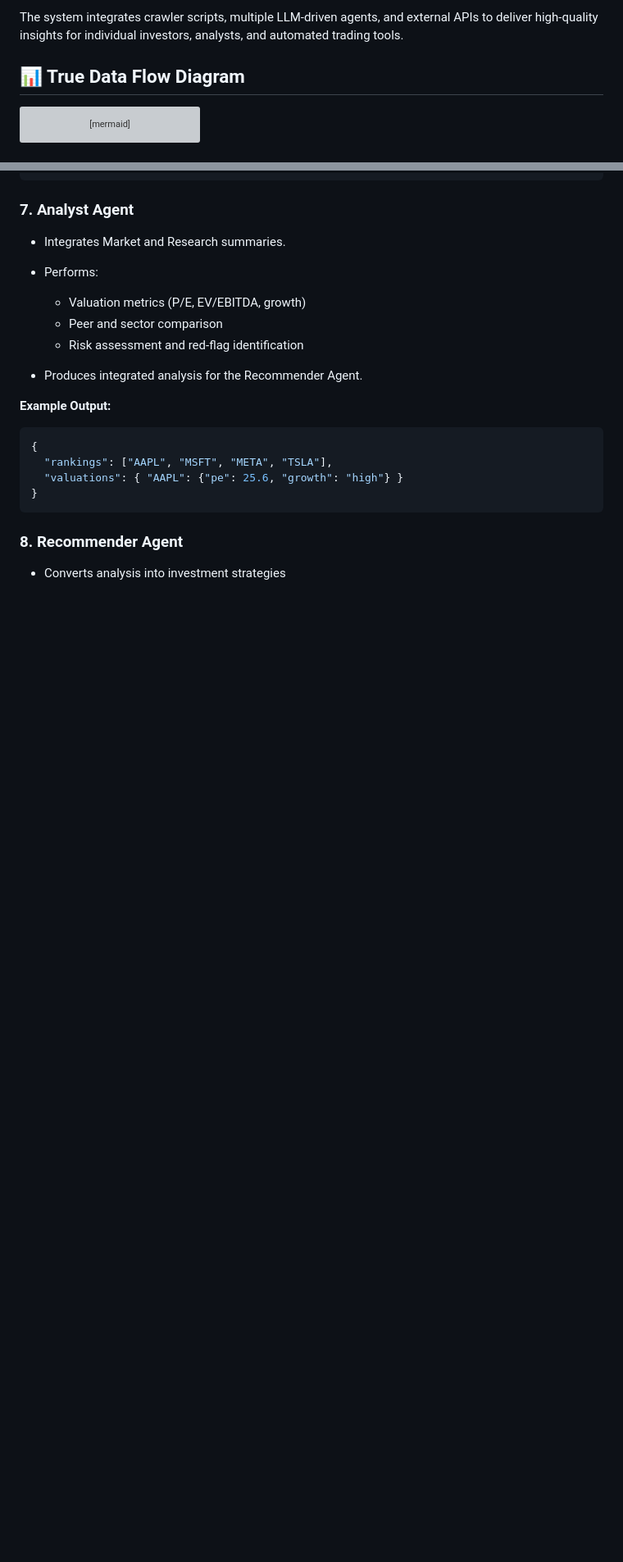
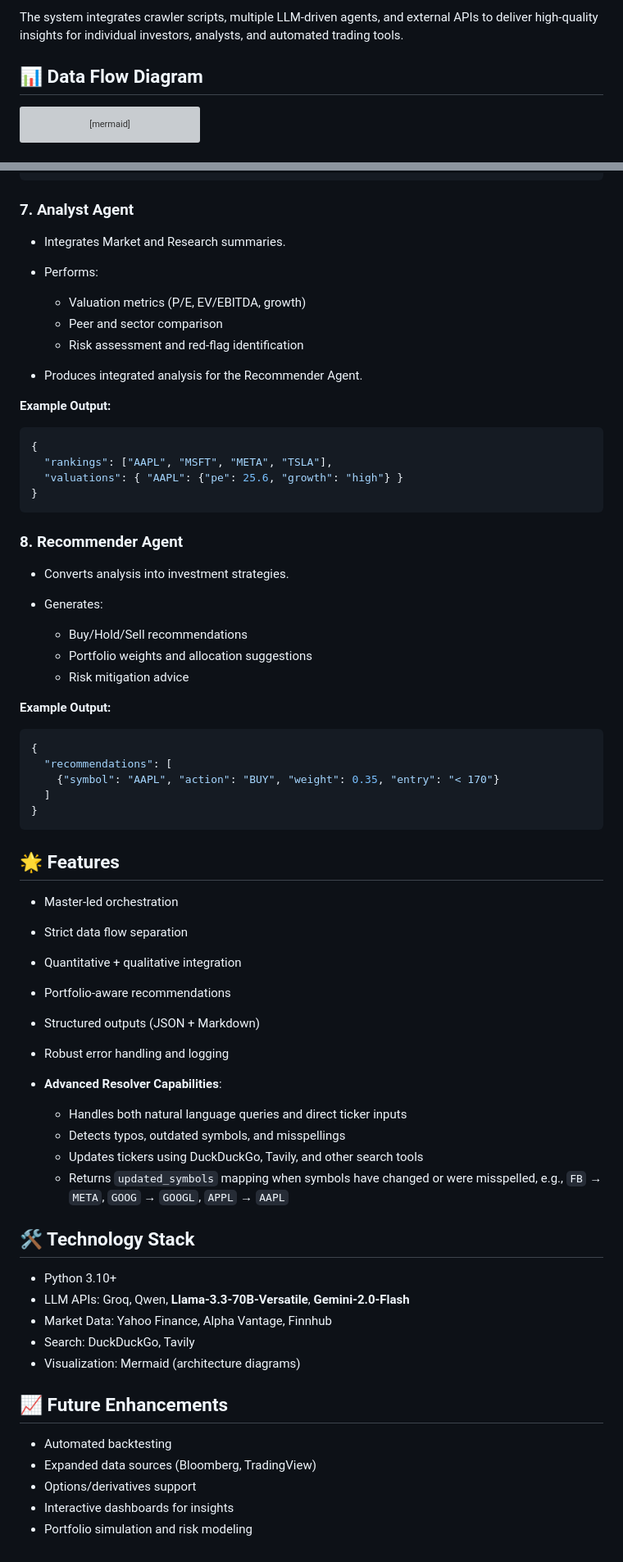
Before and after one commit to AI-lab-sh/Multi-agent-financial-analysis, a Markdown page: README.md, 2 parts joined by grey strips. Shown at 82% size. Drawn GitHub-style; blank space fills up the shorter version; grey boxes are pictures that could not be loaded.

````diff
--- a/README.md
+++ b/README.md
@@ -5,7 +5,7 @@ It extracts relevant symbols, gathers market and qualitative data, performs deep
 
 The system integrates crawler scripts, multiple LLM-driven agents, and external APIs to deliver high-quality insights for individual investors, analysts, and automated trading tools.
 
-## 📊 True Data Flow Diagram
+## 📊 Data Flow Diagram
 
 ```mermaid
 graph LR
@@ -169,4 +169,50 @@ print(report)
 
 ### 8. Recommender Agent
 
-* Converts analysis into investment strategies
+* Converts analysis into investment strategies.
+* Generates:
+
+  * Buy/Hold/Sell recommendations
+  * Portfolio weights and allocation suggestions
+  * Risk mitigation advice
+
+**Example Output:**
+
+```json
+{
+  "recommendations": [
+    {"symbol": "AAPL", "action": "BUY", "weight": 0.35, "entry": "< 170"}
+  ]
+}
+```
+
+## 🌟 Features
+
+* Master-led orchestration
+* Strict data flow separation
+* Quantitative + qualitative integration
+* Portfolio-aware recommendations
+* Structured outputs (JSON + Markdown)
+* Robust error handling and logging
+* **Advanced Resolver Capabilities**:
+
+  * Handles both natural language queries and direct ticker inputs
+  * Detects typos, outdated symbols, and misspellings
+  * Updates tickers using DuckDuckGo, Tavily, and other search tools
+  * Returns `updated_symbols` mapping when symbols have changed or were misspelled, e.g., `FB` → `META`, `GOOG` → `GOOGL`, `APPL` → `AAPL`
+
+## 🛠 Technology Stack
+
+* Python 3.10+
+* LLM APIs: Groq, Qwen, **Llama-3.3-70B-Versatile**, **Gemini-2.0-Flash**
+* Market Data: Yahoo Finance, Alpha Vantage, Finnhub
+* Search: DuckDuckGo, Tavily
+* Visualization: Mermaid (architecture diagrams)
+
+## 📈 Future Enhancements
+
+* Automated backtesting
+* Expanded data sources (Bloomberg, TradingView)
+* Options/derivatives support
+* Interactive dashboards for insights
+* Portfolio simulation and risk modeling
````
